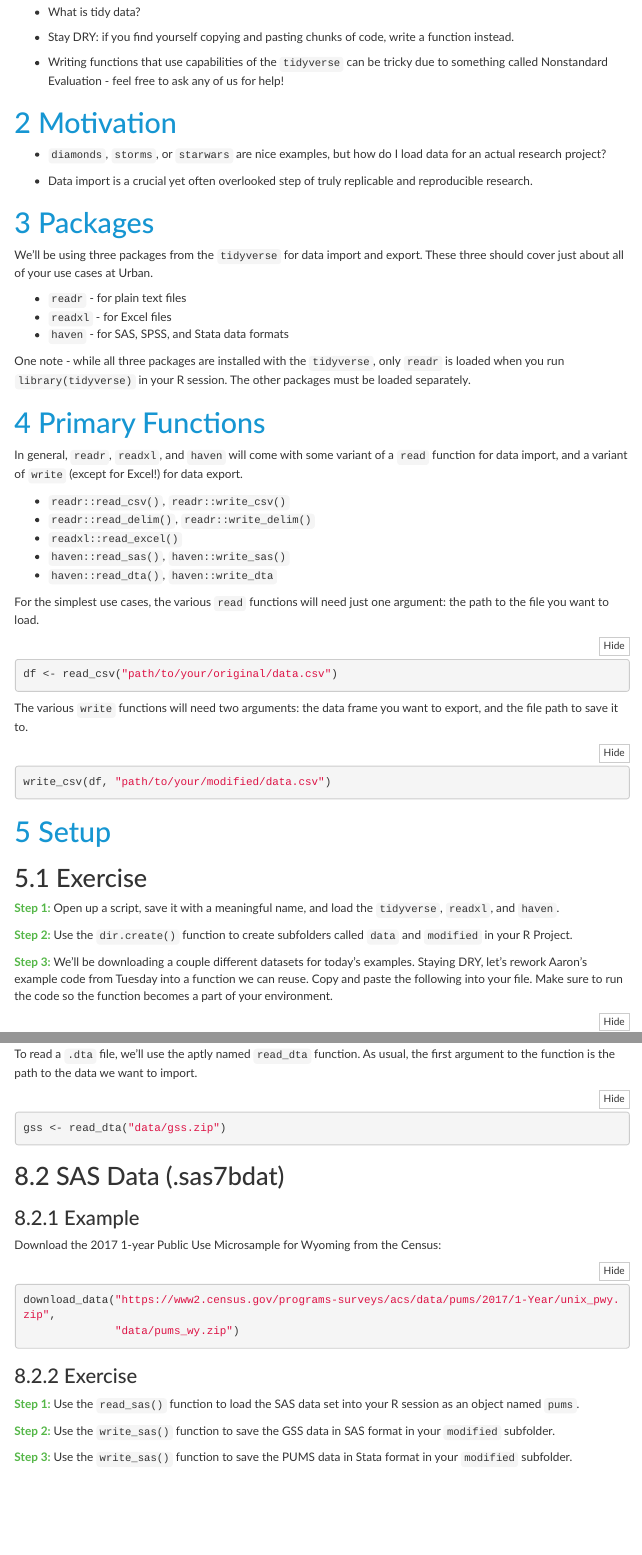
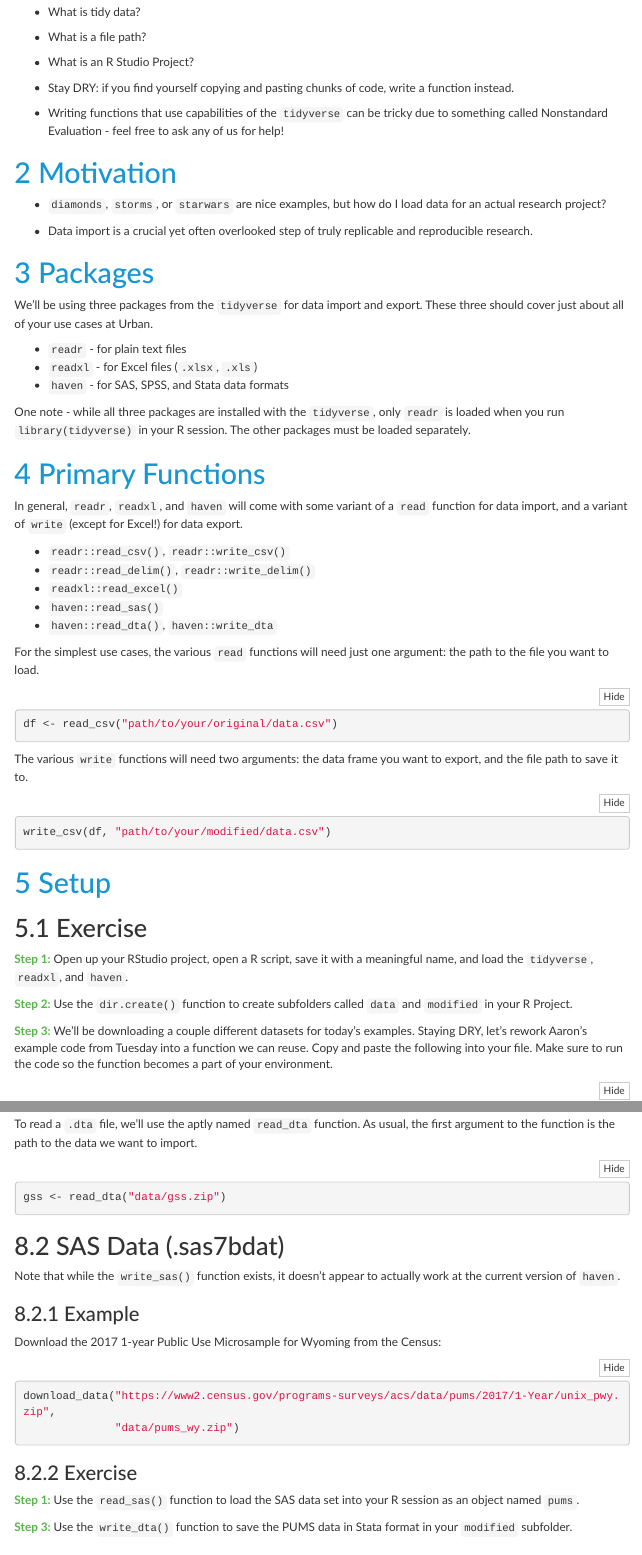
Before and after one commit to UI-Research/urbn101-intro-r, an R Markdown document (lessons/04_lesson.Rmd): the page in a window 1100 px wide, from 200 px down, and a second part further down, joined at a grey line. The pictures show the output file lessons/04_lesson.html that the author committed with the source, opened offline; menus at the side of the page are left out.

Commit message:
final edits for day 4

```diff
--- a/lessons/04_lesson.Rmd
+++ b/lessons/04_lesson.Rmd
@@ -24,6 +24,10 @@ output:
 
 * What is tidy data?
 
+* What is a file path?
+
+* What is an R Studio Project?
+
 * Stay DRY: if you find yourself copying and pasting chunks of code, write a
 function instead.
 
@@ -44,7 +48,7 @@ We'll be using three packages from the `tidyverse` for data import and export.
 These three should cover just about all of your use cases at Urban.
 
 * `readr` - for plain text files
-* `readxl` - for Excel files
+* `readxl` - for Excel files (`.xlsx`, `.xls`)
 * `haven` - for SAS, SPSS, and Stata data formats
 
 One note - while all three packages are installed with the `tidyverse`, only
@@ -60,7 +64,7 @@ for data export.
 * `readr::read_csv()`, `readr::write_csv()`
 * `readr::read_delim()`, `readr::write_delim()`
 * `readxl::read_excel()`
-* `haven::read_sas()`, `haven::write_sas()`
+* `haven::read_sas()`
 * `haven::read_dta()`, `haven::write_dta`
 
 For the simplest use cases, the various `read` functions will need just one
@@ -81,8 +85,9 @@ write_csv(df, "path/to/your/modified/data.csv")
 
 ## Exercise
 
-<font color="#55b748">**Step 1:**</font> Open up a script, save it with a
-meaningful name, and load the `tidyverse`, `readxl`, and `haven`.
+<font color="#55b748">**Step 1:**</font> Open up your RStudio project, open a R
+script, save it with a meaningful name, and load the `tidyverse`, `readxl`, and
+`haven`.
 
 <font color="#55b748">**Step 2:**</font> Use the `dir.create()` function to
 create subfolders called `data` and `modified` in your R Project.
@@ -277,6 +282,9 @@ gss <- read_dta("data/gss.zip")
 
 ## SAS Data (.sas7bdat)
 
+Note that while the `write_sas()` function exists, it doesn't
+appear to actually work at the current version of `haven`.
+
 ### Example
 
 Download the 2017 1-year Public Use Microsample for Wyoming from the Census:
@@ -291,10 +299,7 @@ download_data("https://www2.census.gov/programs-surveys/acs/data/pums/2017/1-Yea
 <font color="#55b748">**Step 1:**</font> Use the `read_sas()` function
 to load the SAS data set into your R session as an object named `pums`.
 
-<font color="#55b748">**Step 2:**</font> Use the `write_sas()` function
-to save the GSS data in SAS format in your `modified` subfolder.
-
-<font color="#55b748">**Step 3:**</font> Use the `write_sas()` function
+<font color="#55b748">**Step 3:**</font> Use the `write_dta()` function
 to save the PUMS data in Stata format in your `modified` subfolder.
 
 # Resources
```
Also changed, not shown: lessons/04_lesson.html, lessons/04_lesson.Rmd (2 more changed lines).
